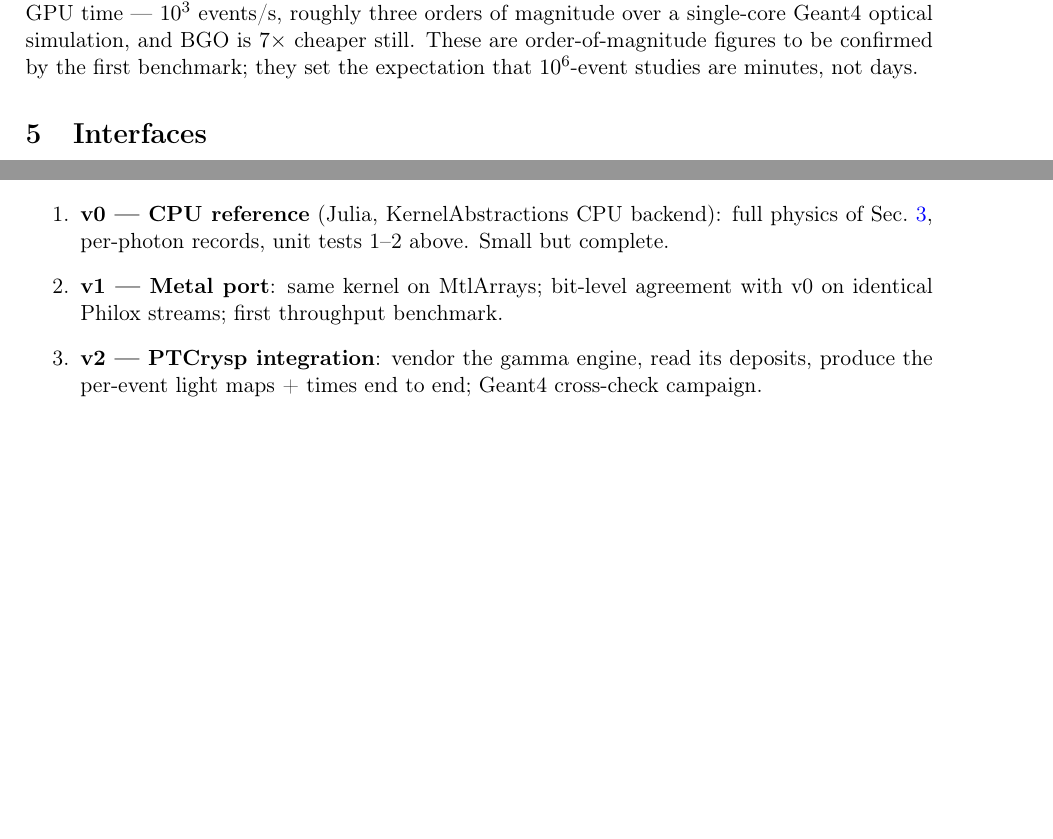
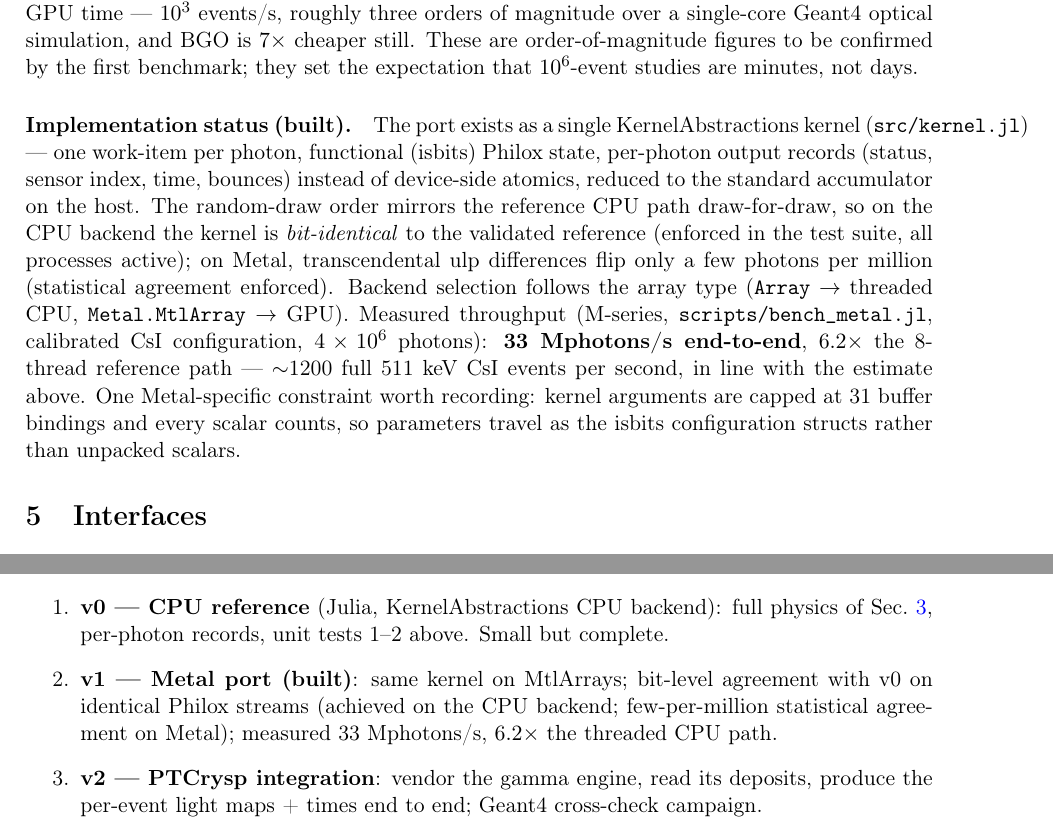
Before and after one commit to jjgomezcadenas/CryspLight, a LaTeX paper (latex/crysp_light_metal.tex): two parts of pages 9 and 11 of 11 before the commit and two parts of pages 9 and 11 of 12 after it, joined at a grey line, cut so that both start at the same text, the shorter picture padded with empty space. Compiled offline with pdfLaTeX.

Commit message:
Metal port: KernelAbstractions kernel, bit-identical on CPU, 33 Mph/s on GPU
src/kernel.jl: one KA kernel (one work-item per photon), functional
isbits Philox state reproducing the reference stream exactly, per-photon
output records (status/index/time/bounces) instead of device atomics,
host-side reduction to the standard Accumulator. run_photons_ka! selects
the backend from the array type (Array = threaded CPU, Metal.MtlArray =
GPU), following the RecoCrysp pattern (KA 0.9.42 + Metal 1.10).

The draw order mirrors transport.jl draw-for-draw: on the CPU backend
the kernel is BIT-IDENTICAL to the validated reference with every
process active (counts, first-photon times, all counters - enforced in
the test suite); on Metal, transcendental ulps flip a few photons per
million (statistical agreement enforced). Gotcha fixed along the way:
Metal caps kernel arguments at 31 buffer bindings, so parameters travel
as the isbits config structs rather than unpacked scalars.

Benchmark (scripts/bench_metal.jl, calibrated CsI, 4M photons):
33 Mphotons/s end-to-end on Metal, 6.2x the 8-thread reference path
(~1200 full 511 keV CsI events/s). Eight test sets pass; design note
updated with implementation status.

Co-Authored-By: Claude Fable 5 <noreply@anthropic.com>

```diff
--- a/latex/crysp_light_metal.tex
+++ b/latex/crysp_light_metal.tex
@@ -495,6 +495,23 @@ single-core Geant4 optical simulation, and \bgo{} is $7\times$ cheaper still. Th
 order-of-magnitude figures to be confirmed by the first benchmark; they set the expectation
 that $10^6$-event studies are minutes, not days.
 
+\paragraph{Implementation status (built).} The port exists as a single
+KernelAbstractions kernel (\texttt{src/kernel.jl}) --- one work-item per photon,
+functional (isbits) Philox state, per-photon output records (status, sensor index,
+time, bounces) instead of device-side atomics, reduced to the standard accumulator on
+the host. The random-draw order mirrors the reference CPU path draw-for-draw, so on the
+CPU backend the kernel is \emph{bit-identical} to the validated reference (enforced in
+the test suite, all processes active); on Metal, transcendental ulp differences flip
+only a few photons per million (statistical agreement enforced). Backend selection
+follows the array type (\texttt{Array} $\to$ threaded CPU,
+\texttt{Metal.MtlArray} $\to$ GPU). Measured throughput (M-series,
+\texttt{scripts/bench\_metal.jl}, calibrated \csi{} configuration, $4\times10^6$
+photons): \textbf{33~Mphotons/s end-to-end}, $6.2\times$ the 8-thread reference path
+--- $\sim$1200 full 511~keV \csi{} events per second, in line with the estimate above.
+One Metal-specific constraint worth recording: kernel arguments are capped at 31 buffer
+bindings and every scalar counts, so parameters travel as the isbits configuration
+structs rather than unpacked scalars.
+
 %=====================================================================
 \section{Interfaces}
 \label{sec:interfaces}
@@ -624,8 +641,10 @@ gap; the contact mode and $\Lambda_{\rm R}$ stay available as calibration freedo
   \item \textbf{v0 --- CPU reference} (Julia, KernelAbstractions CPU backend): full physics
     of Sec.~\ref{sec:algorithm}, per-photon records, unit tests 1--2 above. Small but
     complete.
-  \item \textbf{v1 --- Metal port}: same kernel on MtlArrays; bit-level agreement with v0 on
-    identical Philox streams; first throughput benchmark.
+  \item \textbf{v1 --- Metal port (built)}: same kernel on MtlArrays; bit-level agreement
+    with v0 on identical Philox streams (achieved on the CPU backend; few-per-million
+    statistical agreement on Metal); measured 33~Mphotons/s, $6.2\times$ the threaded
+    CPU path.
   \item \textbf{v2 --- PTCrysp integration}: vendor the gamma engine, read its deposits,
     produce the per-event light maps + times end to end; Geant4 cross-check campaign.
   \item \textbf{v3 --- physics studies}: light map vs.\ depth-of-interaction (input to
```
Also changed, not shown: CLAUDE.md (+10 -2 lines), Project.toml (+5 -1 lines), 4 other files.
